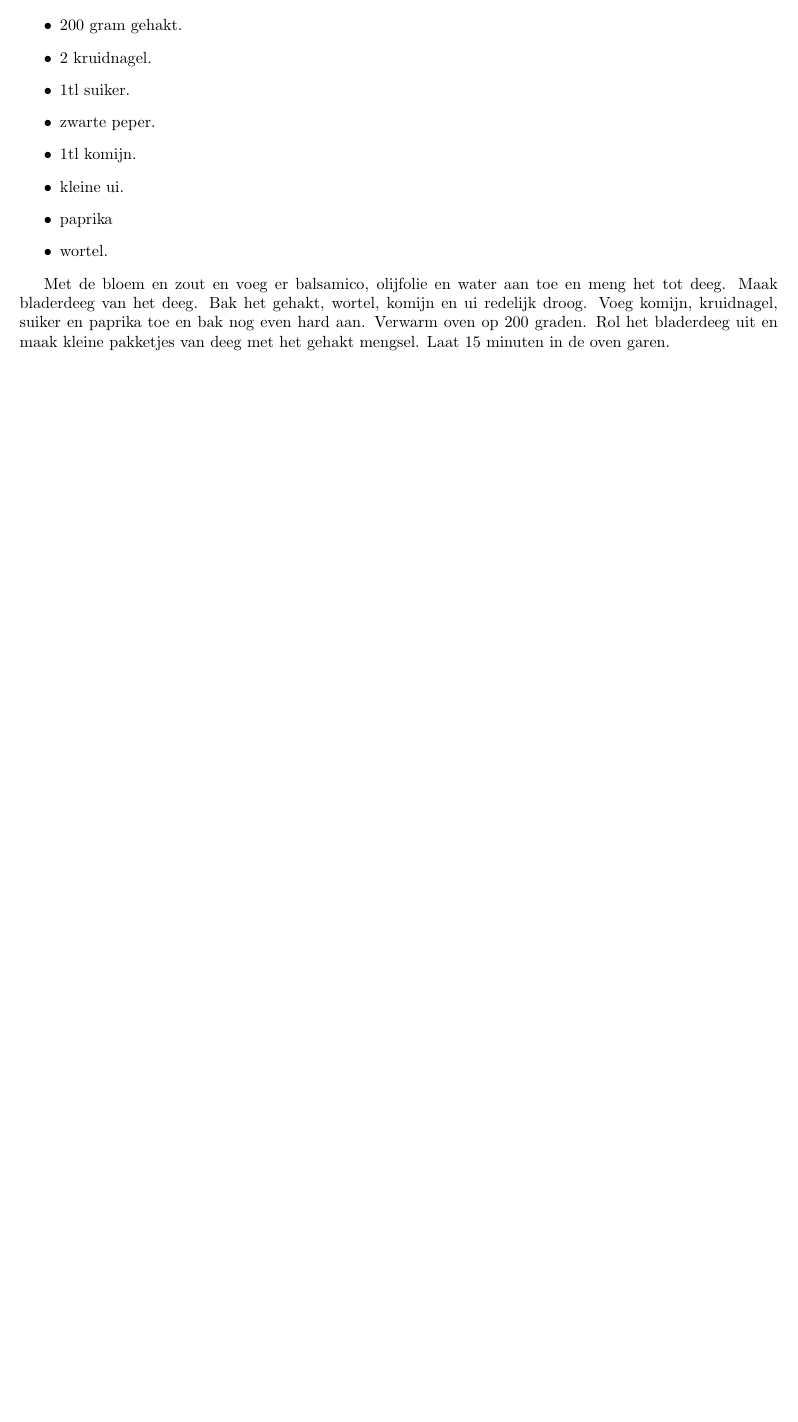
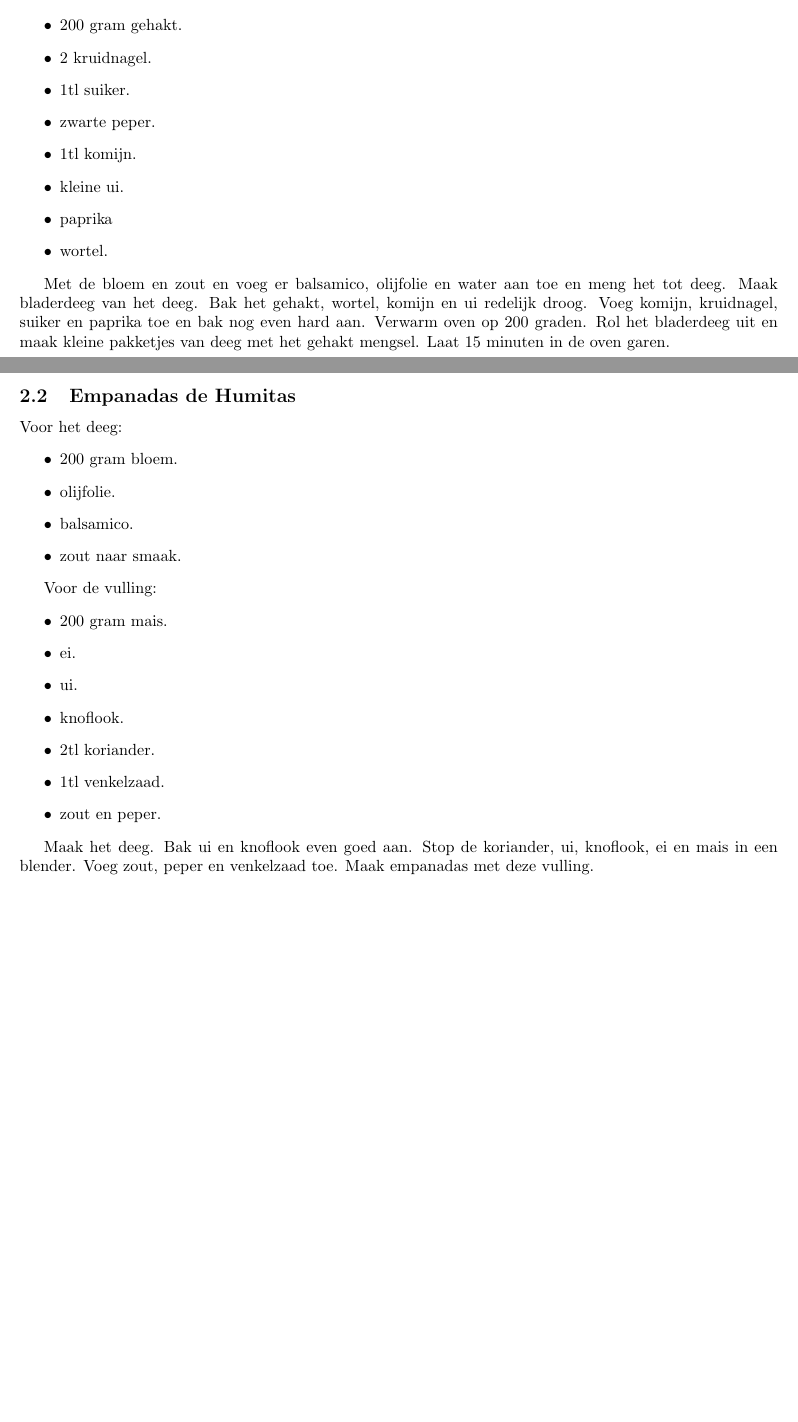
Before and after one commit to jwaixs/recepten, a LaTeX document (kookboek.tex, which reads empanada.tex): part of the page before the commit and two parts of pages 1 and 2 of 2 after it, the two joined at a grey line, cut so that both start at the same text, the shorter picture padded with empty space. Compiled offline with pdfLaTeX.

Commit message:
Empanadas de Humitas.

```diff
--- a/empanada.tex
+++ b/empanada.tex
@@ -25,3 +25,30 @@ Voeg komijn, kruidnagel, suiker en paprika toe en bak nog even hard aan.
 Verwarm oven op 200 graden.
 Rol het bladerdeeg uit en maak kleine pakketjes van deeg met het gehakt mengsel.
 Laat 15 minuten in de oven garen.
+
+\subsection{Empanadas de Humitas}
+
+Voor het deeg:
+\begin{itemize}
+\item 200 gram bloem.
+\item olijfolie.
+\item balsamico.
+\item zout naar smaak.
+\end{itemize}
+
+Voor de vulling:
+\begin{itemize}
+\item 200 gram mais.
+\item ei.
+\item ui.
+\item knoflook.
+\item 2tl koriander.
+\item 1tl venkelzaad.
+\item zout en peper.
+\end{itemize}
+
+Maak het deeg.
+Bak ui en knoflook even goed aan.
+Stop de koriander, ui, knoflook, ei en mais in een blender.
+Voeg zout, peper en venkelzaad toe.
+Maak empanadas met deze vulling.
```
Also changed, not shown: kookboek.pdf (added).
